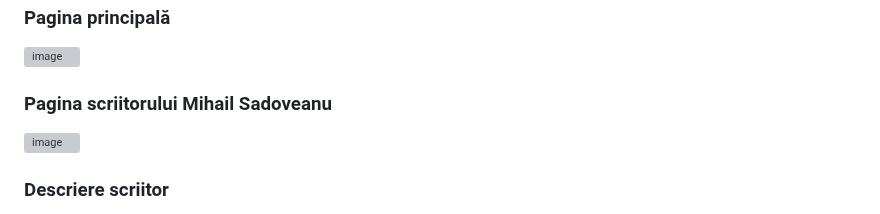
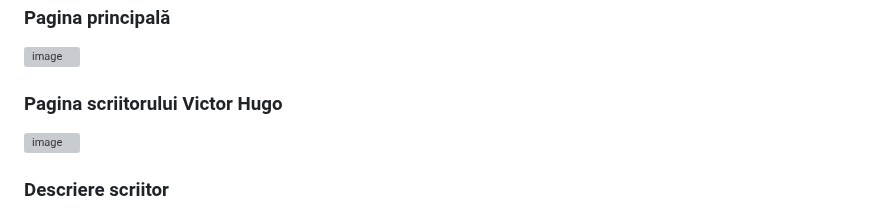
Before and after one commit to daeryn19/curs_vcgj_25_scriitori, a Markdown page: README.md, the part around the change. Drawn GitHub-style; grey boxes are pictures that could not be loaded.

Commit message:
Actualizat

```diff
--- a/README.md
+++ b/README.md
@@ -79,7 +79,7 @@ Accesează în browser:
 ### Pagina principală
 ![image](https://github.com/user-attachments/assets/ad23729a-66f3-4efe-b3b8-fcaf0c015483)
 
-### Pagina scriitorului Mihail Sadoveanu
+### Pagina scriitorului Victor Hugo
 ![image](https://github.com/user-attachments/assets/41ec16f1-1ebd-4236-84e2-28d1b91074ba)
 
 ### Descriere scriitor
```
